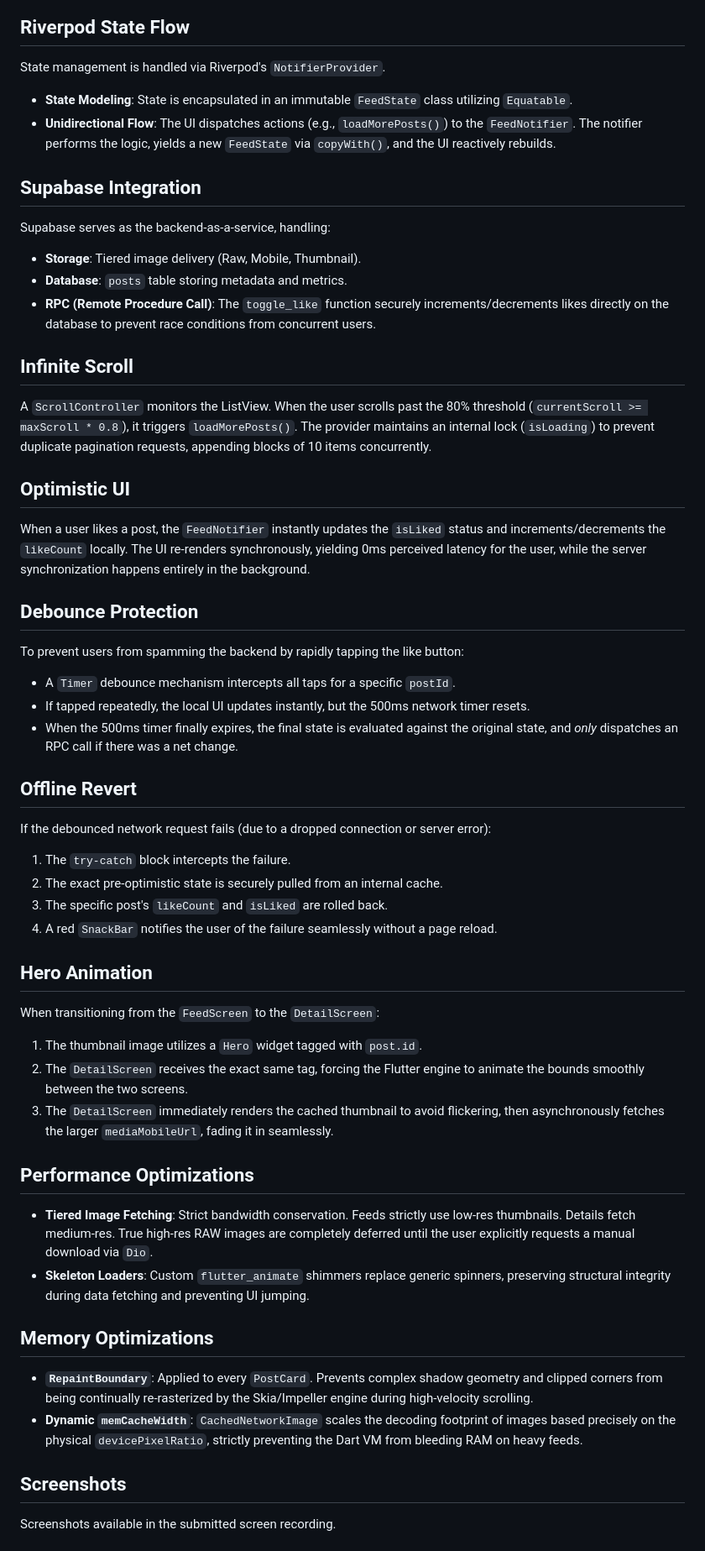
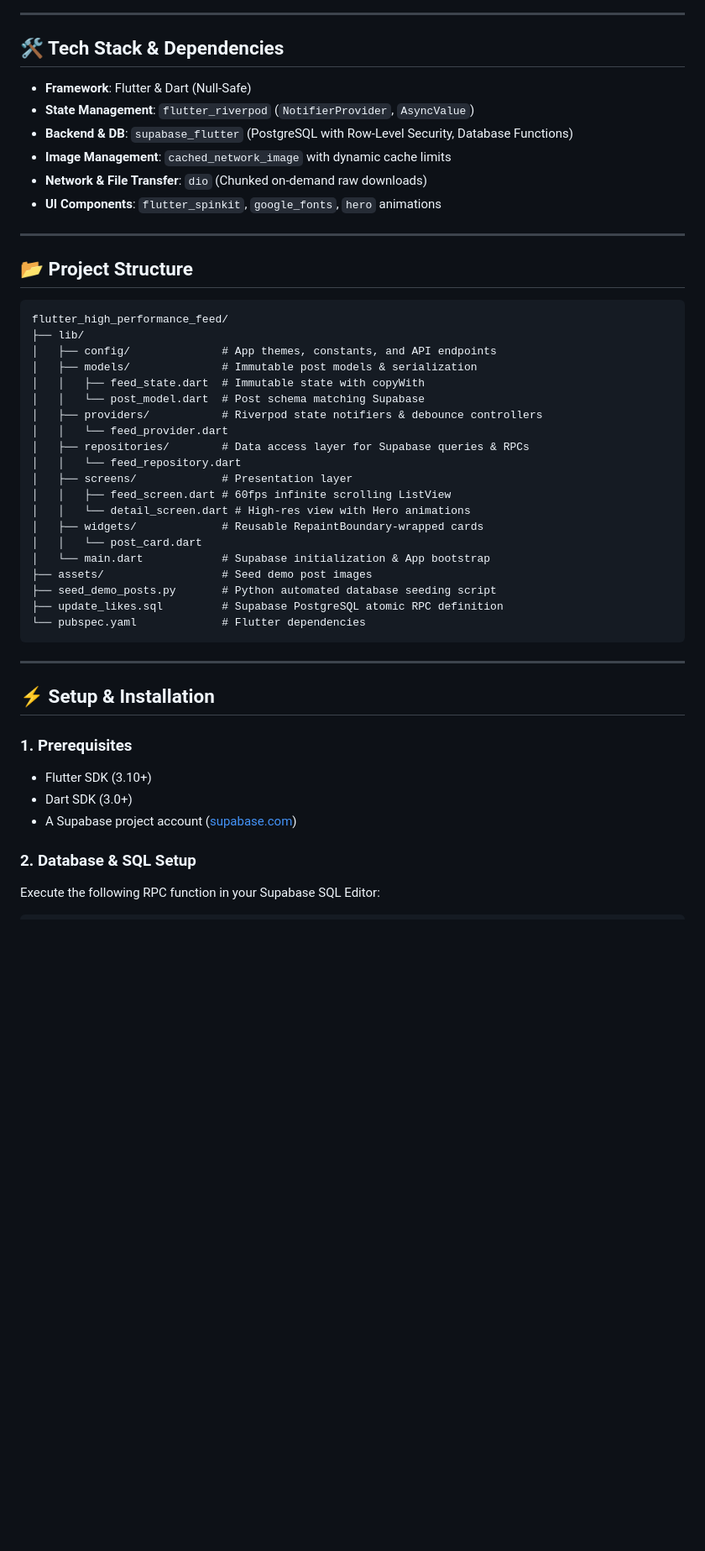
Before and after one commit to metspy9069/Assignment1, a Markdown page: README.md, the part around one of its changes. Shown at 84% size. GitHub-like rendering; blank space fills up the shorter version.

Commit message:
docs: enrich README with architecture, GPU caching, and Supabase integration details

````diff
--- a/README.md
+++ b/README.md
@@ -39,49 +36,52 @@ graph TD
 ```
 
-## Riverpod State Flow
-State management is handled via Riverpod's `NotifierProvider`.
-* **State Modeling**: State is encapsulated in an immutable `FeedState` class utilizing `Equatable`.
-* **Unidirectional Flow**: The UI dispatches actions (e.g., `loadMorePosts()`) to the `FeedNotifier`. The notifier performs the logic, yields a new `FeedState` via `copyWith()`, and the UI reactively rebuilds.
+---
 
-## Supabase Integration
-Supabase serves as the backend-as-a-service, handling:
-* **Storage**: Tiered image delivery (Raw, Mobile, Thumbnail).
-* **Database**: `posts` table storing metadata and metrics.
-* **RPC (Remote Procedure Call)**: The `toggle_like` function securely increments/decrements likes directly on the database to prevent race conditions from concurrent users.
+## 🛠️ Tech Stack & Dependencies
 
-## Infinite Scroll
-A `ScrollController` monitors the ListView. When the user scrolls past the 80% threshold (`currentScroll >= maxScroll * 0.8`), it triggers `loadMorePosts()`. The provider maintains an internal lock (`isLoading`) to prevent duplicate pagination requests, appending blocks of 10 items concurrently.
+* **Framework**: Flutter & Dart (Null-Safe)
+* **State Management**: `flutter_riverpod` (`NotifierProvider`, `AsyncValue`)
+* **Backend & DB**: `supabase_flutter` (PostgreSQL with Row-Level Security, Database Functions)
+* **Image Management**: `cached_network_image` with dynamic cache limits
+* **Network & File Transfer**: `dio` (Chunked on-demand raw downloads)
+* **UI Components**: `flutter_spinkit`, `google_fonts`, `hero` animations
 
-## Optimistic UI
-When a user likes a post, the `FeedNotifier` instantly updates the `isLiked` status and increments/decrements the `likeCount` locally. The UI re-renders synchronously, yielding 0ms perceived latency for the user, while the server synchronization happens entirely in the background.
+---
 
-## Debounce Protection
-To prevent users from spamming the backend by rapidly tapping the like button:
-* A `Timer` debounce mechanism intercepts all taps for a specific `postId`.
-* If tapped repeatedly, the local UI updates instantly, but the 500ms network timer resets.
-* When the 500ms timer finally expires, the final state is evaluated against the original state, and *only* dispatches an RPC call if there was a net change.
+## 📂 Project Structure
 
-## Offline Revert
-If the debounced network request fails (due to a dropped connection or server error):
-1. The `try-catch` block intercepts the failure.
-2. The exact pre-optimistic state is securely pulled from an internal cache.
-3. The specific post's `likeCount` and `isLiked` are rolled back.
-4. A red `SnackBar` notifies the user of the failure seamlessly without a page reload.
+```
+flutter_high_performance_feed/
+├── lib/
+│   ├── config/              # App themes, constants, and API endpoints
+│   ├── models/              # Immutable post models & serialization
+│   │   ├── feed_state.dart  # Immutable state with copyWith
+│   │   └── post_model.dart  # Post schema matching Supabase
+│   ├── providers/           # Riverpod state notifiers & debounce controllers
+│   │   └── feed_provider.dart
+│   ├── repositories/        # Data access layer for Supabase queries & RPCs
+│   │   └── feed_repository.dart
+│   ├── screens/             # Presentation layer
+│   │   ├── feed_screen.dart # 60fps infinite scrolling ListView
+│   │   └── detail_screen.dart # High-res view with Hero animations
+│   ├── widgets/             # Reusable RepaintBoundary-wrapped cards
+│   │   └── post_card.dart
+│   └── main.dart            # Supabase initialization & App bootstrap
+├── assets/                  # Seed demo post images
+├── seed_demo_posts.py       # Python automated database seeding script
+├── update_likes.sql         # Supabase PostgreSQL atomic RPC definition
+└── pubspec.yaml             # Flutter dependencies
+```
 
-## Hero Animation
-When transitioning from the `FeedScreen` to the `DetailScreen`:
-1. The thumbnail image utilizes a `Hero` widget tagged with `post.id`.
-2. The `DetailScreen` receives the exact same tag, forcing the Flutter engine to animate the bounds smoothly between the two screens.
-3. The `DetailScreen` immediately renders the cached thumbnail to avoid flickering, then asynchronously fetches the larger `mediaMobileUrl`, fading it in seamlessly.
+---
 
-## Performance Optimizations
-* **Tiered Image Fetching**: Strict bandwidth conservation. Feeds strictly use low-res thumbnails. Details fetch medium-res. True high-res RAW images are completely deferred until the user explicitly requests a manual download via `Dio`.
-* **Skeleton Loaders**: Custom `flutter_animate` shimmers replace generic spinners, preserving structural integrity during data fetching and preventing UI jumping.
+## ⚡ Setup & Installation
 
-## Memory Optimizations
-* **`RepaintBoundary`**: Applied to every `PostCard`. Prevents complex shadow geometry and clipped corners from being continually re-rasterized by the Skia/Impeller engine during high-velocity scrolling.
-* **Dynamic `memCacheWidth`**: `CachedNetworkImage` scales the decoding footprint of images based precisely on the physical `devicePixelRatio`, strictly preventing the Dart VM from bleeding RAM on heavy feeds.
+### 1. Prerequisites
+* Flutter SDK (3.10+)
+* Dart SDK (3.0+)
+* A Supabase project account ([supabase.com](https://supabase.com))
 
-## Screenshots
-Screenshots available in the submitted screen recording.
+### 2. Database & SQL Setup
+Execute the following RPC function in your Supabase SQL Editor:
 
````
Also changed, not shown: other parts of README.md (+75 -46 lines).
